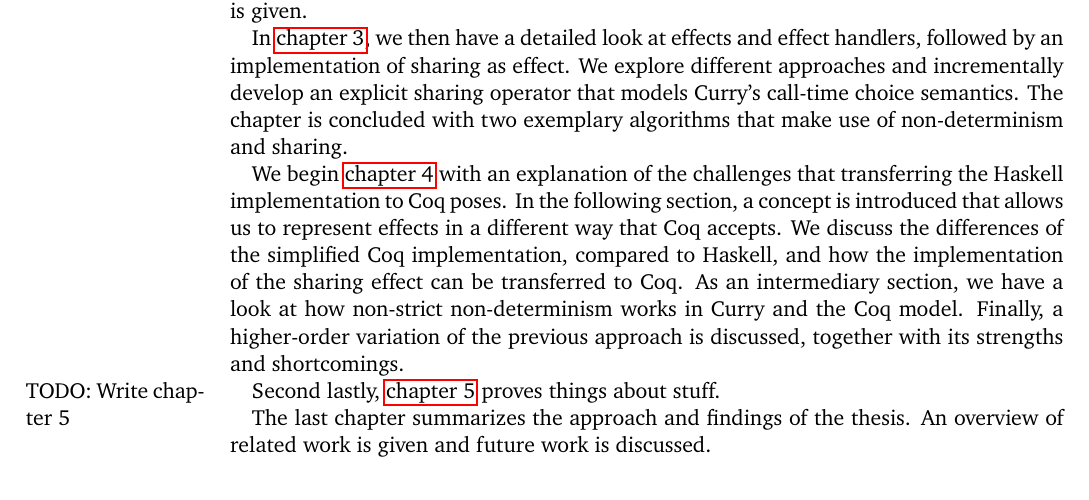
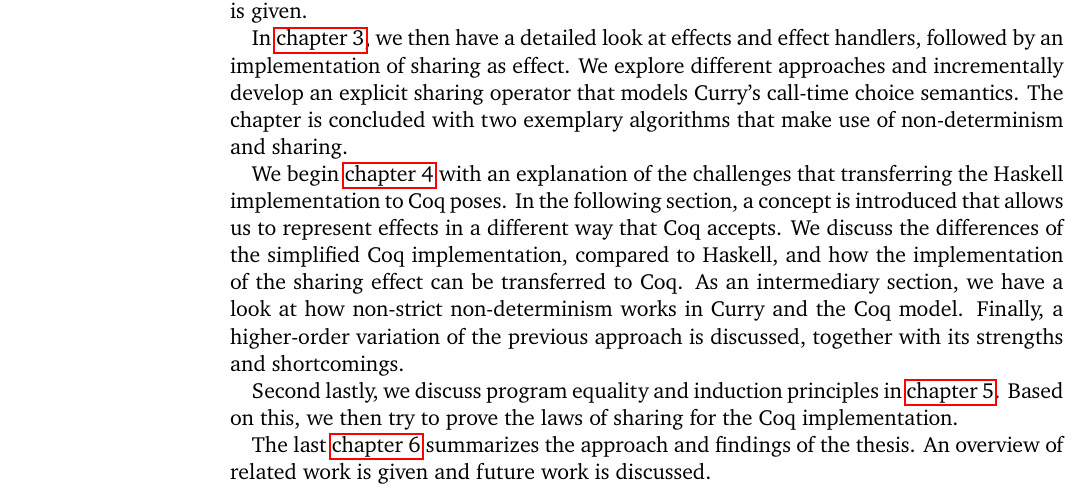
Before and after one commit to nbun/mathesis, a LaTeX thesis (Thesis/Mathesis.tex): part of page 9 of 91, cut so that both start at the same text. The pictures show the PDF file Thesis/Mathesis.pdf that the author committed with the source.

Commit message:
Adapt introduction paragraph for chapter 5

```diff
--- a/Thesis/Mathesis.tex
+++ b/Thesis/Mathesis.tex
@@ -194,11 +194,11 @@ We discuss the differences of the simplified Coq implementation, compared to Has
 As an intermediary section, we have a look at how non-strict non-determinism works in Curry and the Coq model.
 Finally, a higher-order variation of the previous approach is discussed, together with its strengths and shortcomings.
 
-Second lastly, \autoref{ch:progsInCoq} proves things about stuff. \todo{Write chapter 5}
-
-The last chapter summarizes the approach and findings of the thesis.
+Second lastly, we discuss program equality and induction principles in  \autoref{ch:progsInCoq}.
+Based on this, we then try to prove the laws of sharing for the Coq implementation.
+
+The last \autoref{ch:conclusion} summarizes the approach and findings of the thesis.
 An overview of related work is given and future work is discussed.
-
 
 \chapter{Preliminaries}
 \label{ch:preliminaries}
```
Also changed, not shown: Thesis/Mathesis.pdf, Thesis/Mathesis.tex (1 more changed lines).
